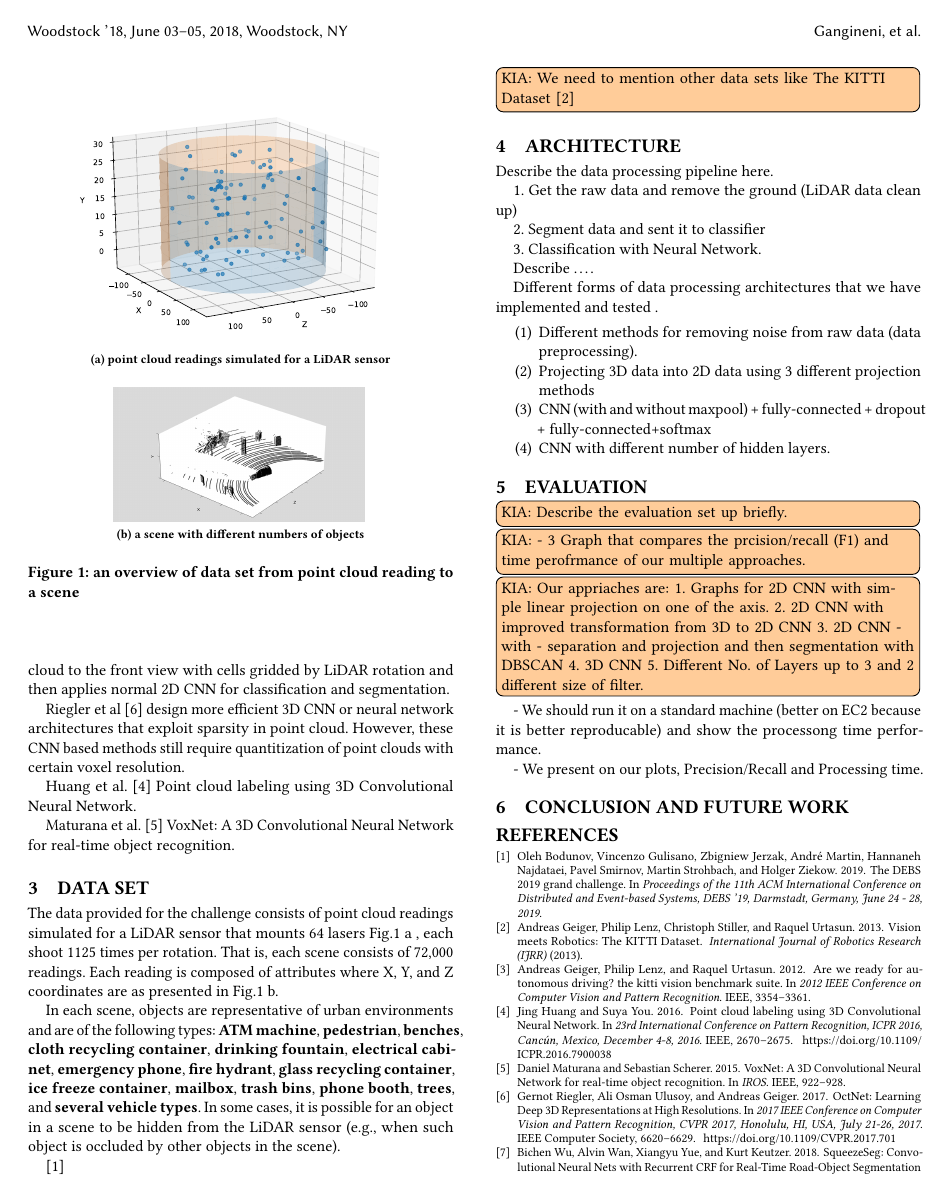
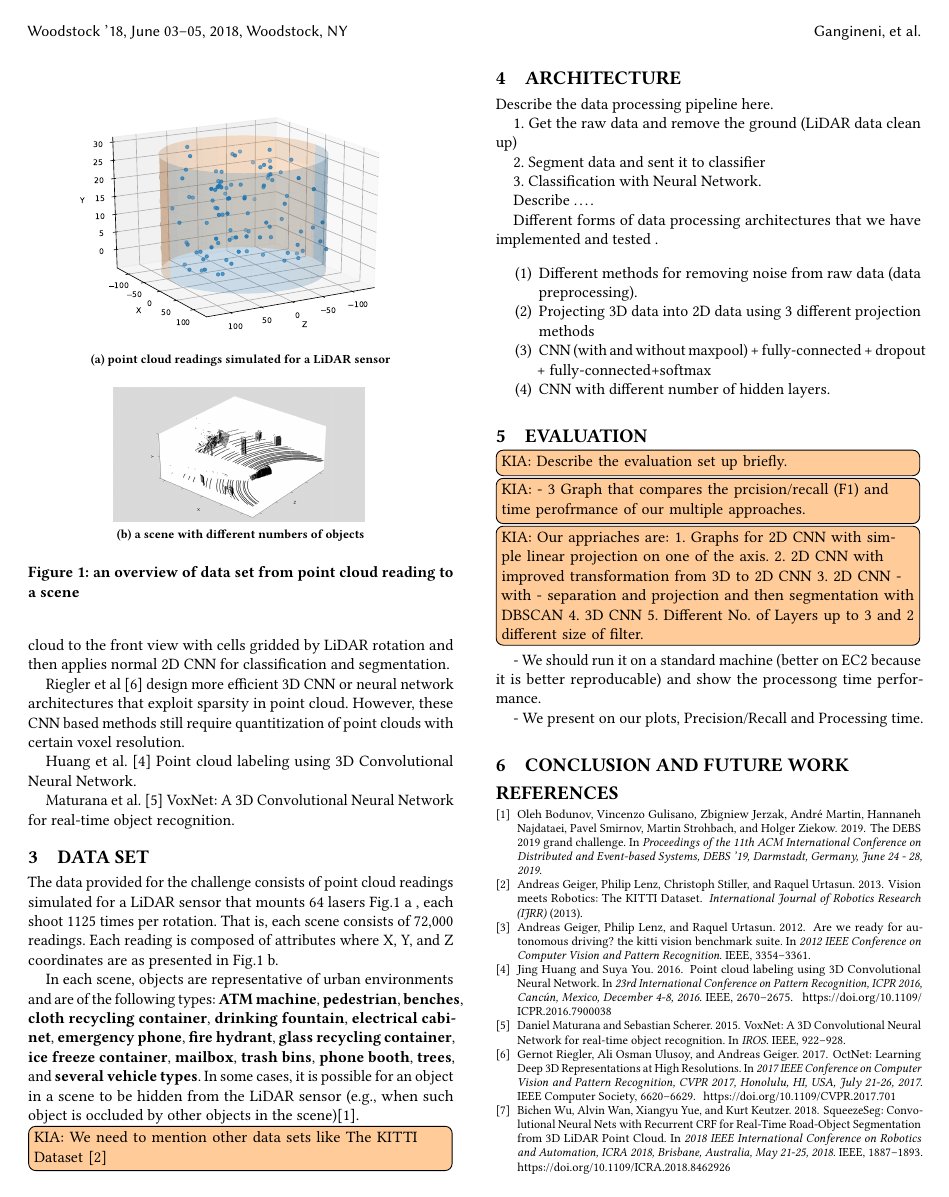
Before and after one commit to kiat/debs2019, a LaTeX paper (paper/main.tex, which reads paper/data.tex): page 2 of 3. Compiled offline with pdfLaTeX.

Commit message:
minor change.

```diff
--- a/paper/data.tex
+++ b/paper/data.tex
@@ -3,7 +3,7 @@
 %SAEED
 The data provided for the challenge consists of point cloud readings simulated for a LiDAR sensor that mounts 64 lasers Fig.\ref{fig:data_overview} a , each shoot 1125 times per rotation. That is, each scene consists of 72,000 readings. Each reading is composed of attributes where X, Y, and Z coordinates are as presented in Fig.\ref{fig:data_overview} b.
 
-In each scene, objects are representative of urban environments and are of the following types: \textbf{ATM machine}, \textbf{pedestrian}, \textbf{benches}, \textbf{cloth recycling container}, \textbf{drinking fountain}, \textbf{electrical cabinet}, \textbf{emergency phone}, \textbf{fire hydrant}, \textbf{glass recycling container}, \textbf{ice freeze container}, \textbf{mailbox}, \textbf{trash bins}, \textbf{phone booth}, \textbf{trees}, and \textbf{several vehicle types}. In some cases, it is possible for an object in a scene to be hidden from the LiDAR sensor (e.g., when such object is occluded by other objects in the scene).
+In each scene, objects are representative of urban environments and are of the following types: \textbf{ATM machine}, \textbf{pedestrian}, \textbf{benches}, \textbf{cloth recycling container}, \textbf{drinking fountain}, \textbf{electrical cabinet}, \textbf{emergency phone}, \textbf{fire hydrant}, \textbf{glass recycling container}, \textbf{ice freeze container}, \textbf{mailbox}, \textbf{trash bins}, \textbf{phone booth}, \textbf{trees}, and \textbf{several vehicle types}. In some cases, it is possible for an object in a scene to be hidden from the LiDAR sensor (e.g., when such object is occluded by other objects in the scene)\cite{DEBSGC2019}.
 \begin{figure}%
 	\centering
 	\subfloat[point cloud readings simulated for a LiDAR sensor]{{\includegraphics[width=7cm]{images/data_overview.pdf} }}%
```
Also changed, not shown: paper/data.tex (2 more changed lines).
